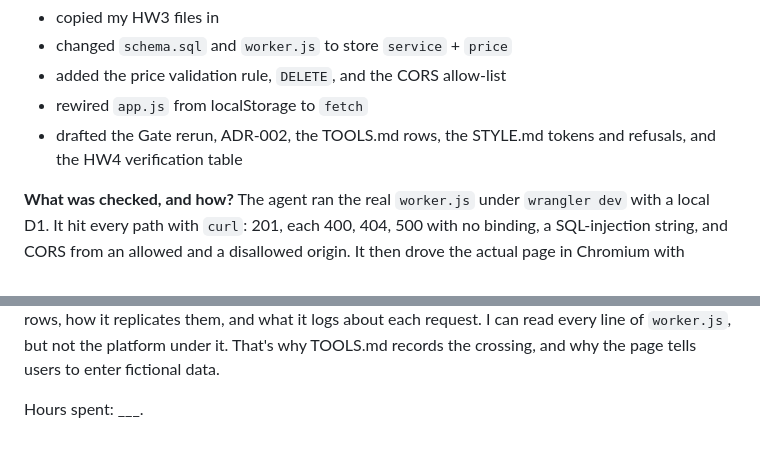
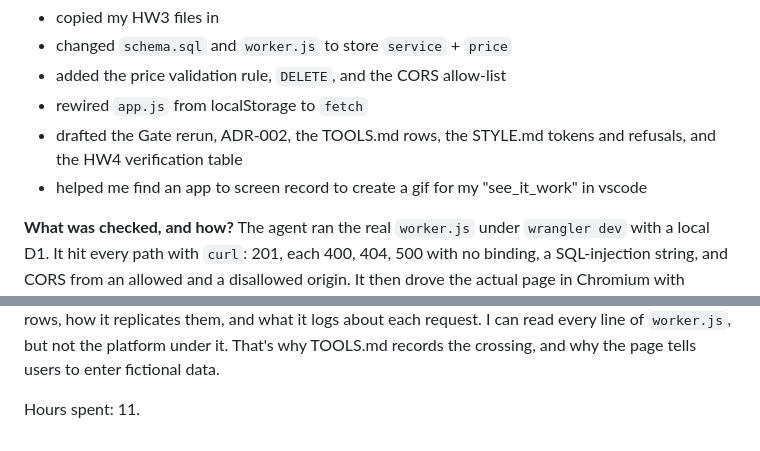
Before and after one commit to GiancarloMartinez-Saldana/mgt3745-hw4, a Markdown page: README.md, 2 parts joined by grey strips. Drawn GitHub-style.

Commit message:
Update hours spent to 11 in README
Updated hours spent on project in README.

```diff
--- a/README.md
+++ b/README.md
@@ -105,6 +105,7 @@ claude.ai) did the HW4 build on a branch:
 - added the price validation rule, `DELETE`, and the CORS allow-list
 - rewired `app.js` from localStorage to `fetch`
 - drafted the Gate rerun, ADR-002, the TOOLS.md rows, the STYLE.md tokens and refusals, and the HW4 verification table
+- helped me find an app to screen record to create a gif for my "see_it_work" in vscode
 
 **What was checked, and how?** The agent ran the real `worker.js` under
 `wrangler dev` with a local D1. It hit every path with `curl`: 201, each
@@ -124,4 +125,4 @@ request. I can read every line of `worker.js`, but not the platform under
 it. That's why TOOLS.md records the crossing, and why the page tells users
 to enter fictional data.
 
-Hours spent: ___.
+Hours spent: 11.
```
